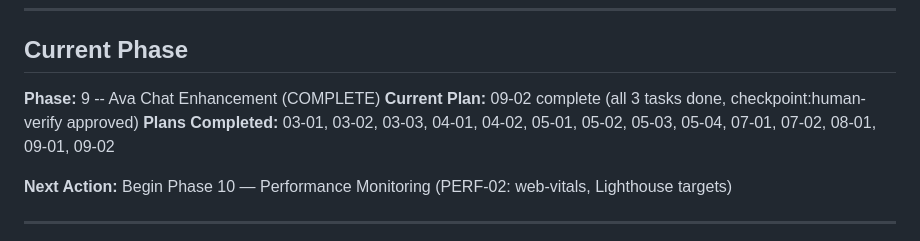
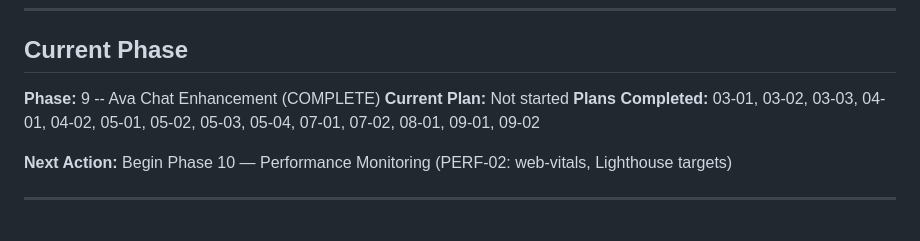
Before and after one commit to scott29kelly/home-services-template, a Markdown page: .planning/STATE.md, the part around the change. GitHub-like rendering.

Commit message:
docs(phase-09): complete phase execution
Co-Authored-By: Claude Opus 4.6 <noreply@anthropic.com>

```diff
--- a/.planning/STATE.md
+++ b/.planning/STATE.md
@@ -7,7 +7,7 @@
 ## Current Phase
 
 **Phase:** 9 -- Ava Chat Enhancement (COMPLETE)
-**Current Plan:** 09-02 complete (all 3 tasks done, checkpoint:human-verify approved)
+**Current Plan:** Not started
 **Plans Completed:** 03-01, 03-02, 03-03, 04-01, 04-02, 05-01, 05-02, 05-03, 05-04, 07-01, 07-02, 08-01, 09-01, 09-02
 
 **Next Action:** Begin Phase 10 — Performance Monitoring (PERF-02: web-vitals, Lighthouse targets)
```
Also changed, not shown: 1 other file.
